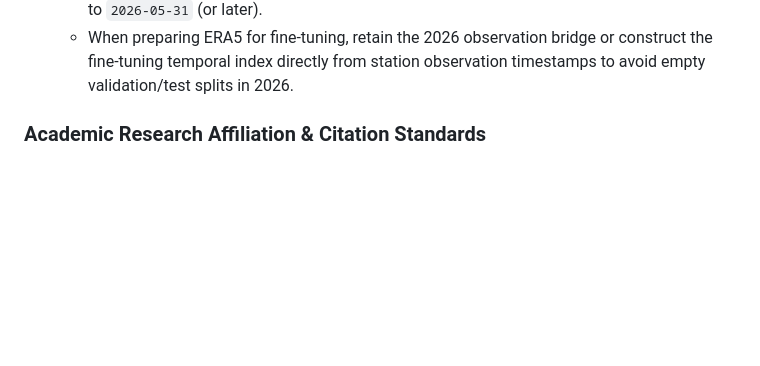
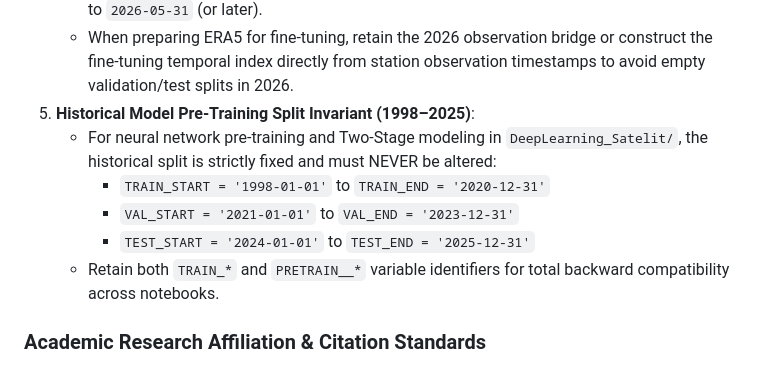
Before and after one commit to widhyatma/Projek_Rainfall, a Markdown page: .agents/AGENTS.md, the part around the change. Drawn GitHub-style; blank space fills up the shorter version.

Commit message:
docs(rules): kunci rentang tanggal historis 1998-2025 sebagai invariant pemodelan satelit di AGENTS.md

```diff
--- a/.agents/AGENTS.md
+++ b/.agents/AGENTS.md
@@ -140,6 +140,12 @@ When writing, modifying, or executing Google Earth Engine (GEE) JavaScript scrip
 4. **Fine-Tuning & Domain Adaptation Temporal Bridge**:
    - Ground station observations (AWS IoT `id-05_clear_data_hourly.csv`) span `2025-01-01` to `2026-05-31` (or later).
    - When preparing ERA5 for fine-tuning, retain the 2026 observation bridge or construct the fine-tuning temporal index directly from station observation timestamps to avoid empty validation/test splits in 2026.
+5. **Historical Model Pre-Training Split Invariant (1998–2025)**:
+   - For neural network pre-training and Two-Stage modeling in `DeepLearning_Satelit/`, the historical split is strictly fixed and must NEVER be altered:
+     - `TRAIN_START = '1998-01-01'` to `TRAIN_END = '2020-12-31'`
+     - `VAL_START = '2021-01-01'` to `VAL_END = '2023-12-31'`
+     - `TEST_START = '2024-01-01'` to `TEST_END = '2025-12-31'`
+   - Retain both `TRAIN_*` and `PRETRAIN__*` variable identifiers for total backward compatibility across notebooks.
 
 
 ### Academic Research Affiliation & Citation Standards
```
